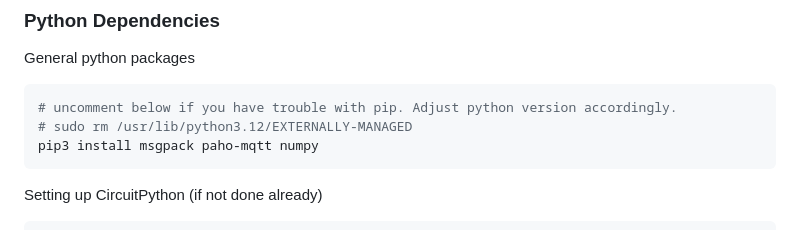
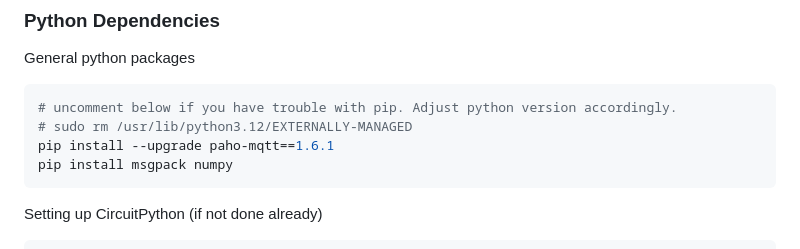
Before and after one commit to maholli/PY4_gs, a Markdown page: README.md, the part around the change. Rendered like a GitHub page.

Commit message:
fixing depency typo

````diff
--- a/README.md
+++ b/README.md
@@ -47,7 +47,8 @@ General python packages
 ```bash
 # uncomment below if you have trouble with pip. Adjust python version accordingly.
 # sudo rm /usr/lib/python3.12/EXTERNALLY-MANAGED
-pip3 install msgpack paho-mqtt numpy
+pip install --upgrade paho-mqtt==1.6.1
+pip install msgpack numpy
 ```
 
 Setting up CircuitPython (if not done already)
````
